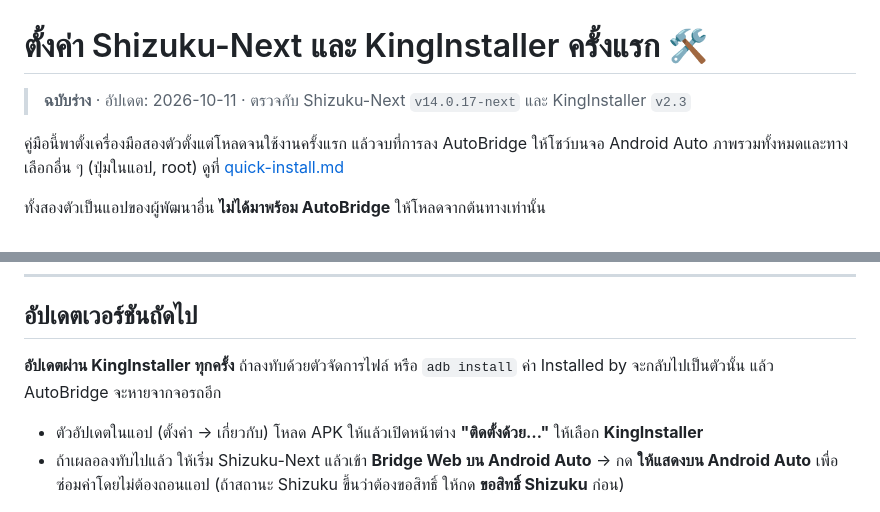
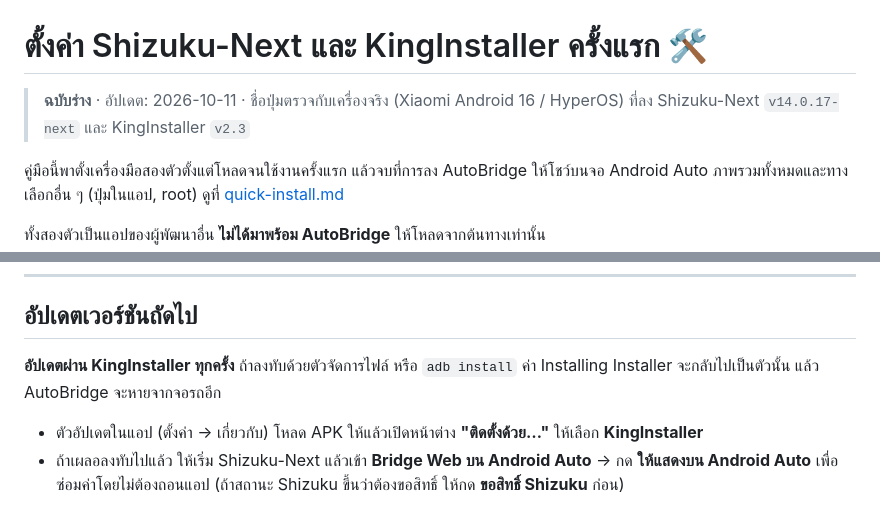
Before and after one commit to guitar-dev-io/autobridge, a Markdown page: setup-kinginstaller-shizuku-next.md, 2 parts joined by grey strips. Rendered like a GitHub page.

```diff
--- a/setup-kinginstaller-shizuku-next.md
+++ b/setup-kinginstaller-shizuku-next.md
@@ -1,6 +1,6 @@
 # ตั้งค่า Shizuku-Next และ KingInstaller ครั้งแรก 🛠️
 
-> **ฉบับร่าง** · อัปเดต: 2026-10-11 · ตรวจกับ Shizuku-Next `v14.0.17-next` และ KingInstaller `v2.3`
+> **ฉบับร่าง** · อัปเดต: 2026-10-11 · ชื่อปุ่มตรวจกับเครื่องจริง (Xiaomi Android 16 / HyperOS) ที่ลง Shizuku-Next `v14.0.17-next` และ KingInstaller `v2.3`
 
 คู่มือนี้พาตั้งเครื่องมือสองตัวตั้งแต่โหลดจนใช้งานครั้งแรก แล้วจบที่การลง AutoBridge ให้โชว์บนจอ Android Auto
 ภาพรวมทั้งหมดและทางเลือกอื่น ๆ (ปุ่มในแอป, root) ดูที่ [quick-install.md](quick-install.md)
@@ -137,7 +149,7 @@ Wireless debugging จะดับเองทุกครั้งที่ร
 ## อัปเดตเวอร์ชันถัดไป
 
 **อัปเดตผ่าน KingInstaller ทุกครั้ง** ถ้าลงทับด้วยตัวจัดการไฟล์ หรือ `adb install`
-ค่า Installed by จะกลับไปเป็นตัวนั้น แล้ว AutoBridge จะหายจากจอรถอีก
+ค่า Installing Installer จะกลับไปเป็นตัวนั้น แล้ว AutoBridge จะหายจากจอรถอีก
 
 - ตัวอัปเดตในแอป (ตั้งค่า → เกี่ยวกับ) โหลด APK ให้แล้วเปิดหน้าต่าง **"ติดตั้งด้วย…"** ให้เลือก **KingInstaller**
 - ถ้าเผลอลงทับไปแล้ว ให้เริ่ม Shizuku-Next แล้วเข้า **Bridge Web บน Android Auto** → กด **ให้แสดงบน Android Auto**
```
Also changed, not shown: other parts of setup-kinginstaller-shizuku-next.md (+44 -32 lines).
